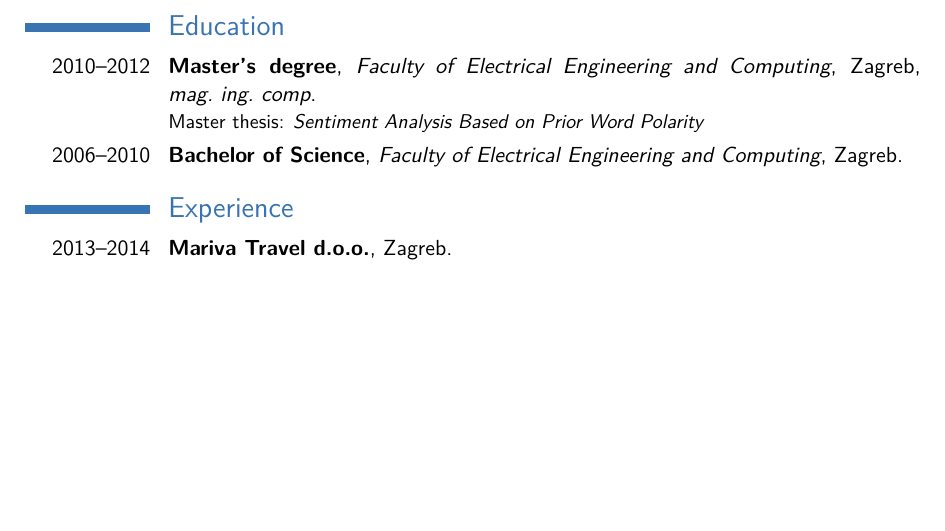
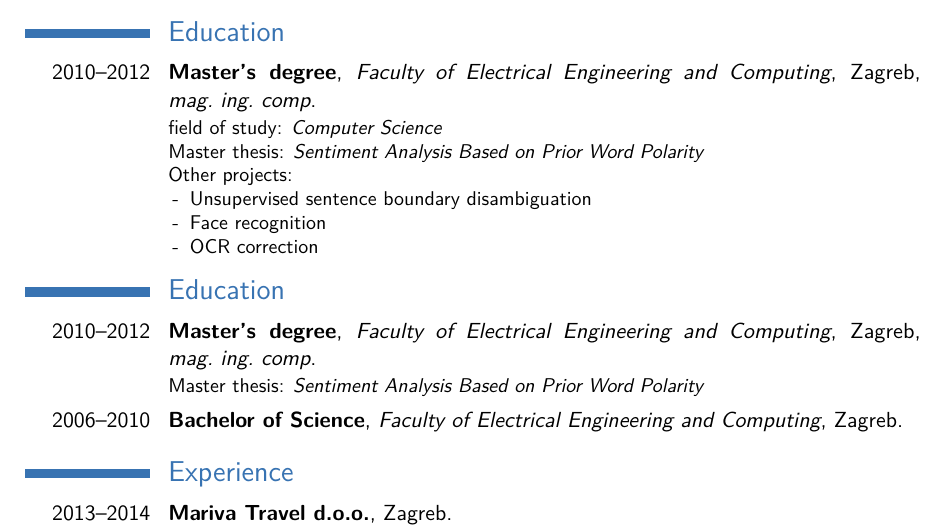
Before and after one commit to akegalj/cv, a LaTeX CV (cv_kegalj_en.tex): part of page 1 of 2 before the commit and part of page 1 of 3 after it, cut so that both start at the same text, the shorter picture padded with empty space. Compiled offline with pdfLaTeX.

Commit message:
Add info about faculty projects.

```diff
--- a/cv_kegalj_en.tex
+++ b/cv_kegalj_en.tex
@@ -53,6 +53,17 @@
 %\begin{CJK*}{UTF8}{gbsn}                     % to typeset your resume in Chinese using CJK
 %-----       resume       ---------------------------------------------------------
 \makecvtitle
+
+\section{Education}
+\cventry{2010--2012}{Master's degree}{Faculty of Electrical Engineering and Computing}{Zagreb}{\textit{mag.~ing.~comp}}{field of study: \textit{Computer Science}\newline%
+  Master thesis: \emph{Sentiment Analysis Based on Prior Word Polarity}\newline  % arguments 3 to 6 can be left empty
+  Other projects:
+  \begin{itemize}
+  \item[~-] Unsupervised sentence boundary disambiguation % višejezično!
+  \item[~-] Face recognition
+  \item[~-] OCR correction
+  \end{itemize}}
+
 
 \section{Education}
 \cventry{2010--2012}{Master's degree}{Faculty of Electrical Engineering and Computing}{Zagreb}{\textit{mag.~ing.~comp}}{
```
